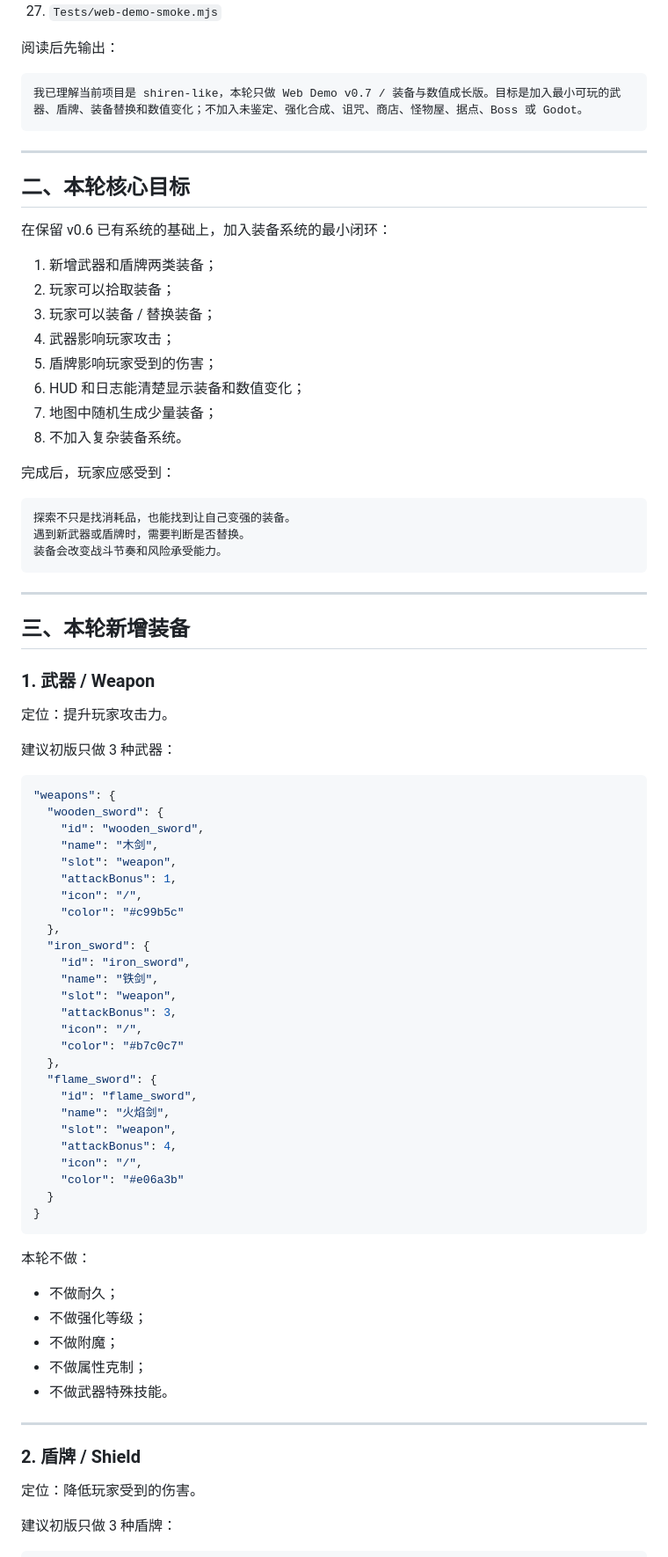
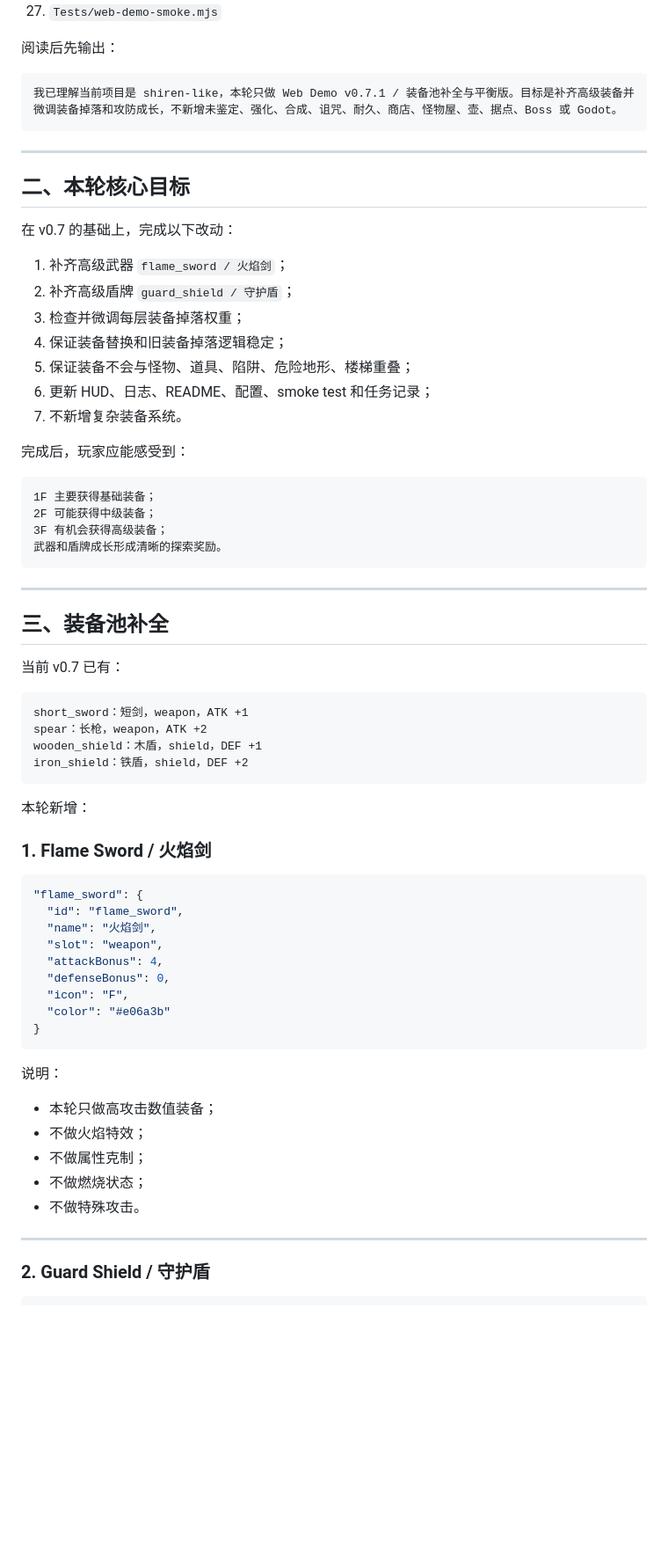
Before and after one commit to fengtingzhe/shiren-like, a Markdown page: AI_TASKS/NEXT_CODEX_PROMPT.md, the part around one of its changes. Shown at 88% size. Rendered like a GitHub page; blank space fills up the shorter version.

Commit message:
Write v0.7.1 equipment pool balance prompt

````diff
--- a/AI_TASKS/NEXT_CODEX_PROMPT.md
+++ b/AI_TASKS/NEXT_CODEX_PROMPT.md
@@ -74,85 +78,71 @@ Web Demo v0.7 / 装备与数值成长版
 阅读后先输出：
 
 ```text
-我已理解当前项目是 shiren-like，本轮只做 Web Demo v0.7 / 装备与数值成长版。目标是加入最小可玩的武器、盾牌、装备替换和数值变化；不加入未鉴定、强化合成、诅咒、商店、怪物屋、据点、Boss 或 Godot。
+我已理解当前项目是 shiren-like，本轮只做 Web Demo v0.7.1 / 装备池补全与平衡版。目标是补齐高级装备并微调装备掉落和攻防成长，不新增未鉴定、强化、合成、诅咒、耐久、商店、怪物屋、壶、据点、Boss 或 Godot。
 ```
 
 ---
 
 ## 二、本轮核心目标
 
-在保留 v0.6 已有系统的基础上，加入装备系统的最小闭环：
+在 v0.7 的基础上，完成以下改动：
 
-1. 新增武器和盾牌两类装备；
-2. 玩家可以拾取装备；
-3. 玩家可以装备 / 替换装备；
-4. 武器影响玩家攻击；
-5. 盾牌影响玩家受到的伤害；
-6. HUD 和日志能清楚显示装备和数值变化；
-7. 地图中随机生成少量装备；
-8. 不加入复杂装备系统。
+1. 补齐高级武器 `flame_sword / 火焰剑`；
+2. 补齐高级盾牌 `guard_shield / 守护盾`；
+3. 检查并微调每层装备掉落权重；
+4. 保证装备替换和旧装备掉落逻辑稳定；
+5. 保证装备不会与怪物、道具、陷阱、危险地形、楼梯重叠；
+6. 更新 HUD、日志、README、配置、smoke test 和任务记录；
+7. 不新增复杂装备系统。
 
-完成后，玩家应感受到：
+完成后，玩家应能感受到：
 
 ```text
-探索不只是找消耗品，也能找到让自己变强的装备。
-遇到新武器或盾牌时，需要判断是否替换。
-装备会改变战斗节奏和风险承受能力。
+1F 主要获得基础装备；
+2F 可能获得中级装备；
+3F 有机会获得高级装备；
+武器和盾牌成长形成清晰的探索奖励。
 ```
 
 ---
 
-## 三、本轮新增装备
+## 三、装备池补全
 
-### 1. 武器 / Weapon
+当前 v0.7 已有：
 
-定位：提升玩家攻击力。
+```text
+short_sword：短剑，weapon，ATK +1
+spear：长枪，weapon，ATK +2
+wooden_shield：木盾，shield，DEF +1
+iron_shield：铁盾，shield，DEF +2
+```
 
-建议初版只做 3 种武器：
+本轮新增：
+
+### 1. Flame Sword / 火焰剑
 
 ```json
-"weapons": {
-  "wooden_sword": {
-    "id": "wooden_sword",
-    "name": "木剑",
-    "slot": "weapon",
-    "attackBonus": 1,
-    "icon": "/",
-    "color": "#c99b5c"
-  },
-  "iron_sword": {
-    "id": "iron_sword",
-    "name": "铁剑",
-    "slot": "weapon",
-    "attackBonus": 3,
-    "icon": "/",
-    "color": "#b7c0c7"
-  },
-  "flame_sword": {
-    "id": "flame_sword",
-    "name": "火焰剑",
-    "slot": "weapon",
-    "attackBonus": 4,
-    "icon": "/",
-    "color": "#e06a3b"
-  }
+"flame_sword": {
+  "id": "flame_sword",
+  "name": "火焰剑",
+  "slot": "weapon",
+  "attackBonus": 4,
+  "defenseBonus": 0,
+  "icon": "F",
+  "color": "#e06a3b"
 }
 ```
 
-本轮不做：
+说明：
 
-- 不做耐久；
-- 不做强化等级；
-- 不做附魔；
+- 本轮只做高攻击数值装备；
+- 不做火焰特效；
 - 不做属性克制；
-- 不做武器特殊技能。
+- 不做燃烧状态；
+- 不做特殊攻击。
 
 ---
 
-### 2. 盾牌 / Shield
-
-定位：降低玩家受到的伤害。
-
-建议初版只做 3 种盾牌：
+### 2. Guard Shield / 守护盾
 
 ```json
````
Also changed, not shown: other parts of AI_TASKS/NEXT_CODEX_PROMPT.md (+208 -328 lines).
